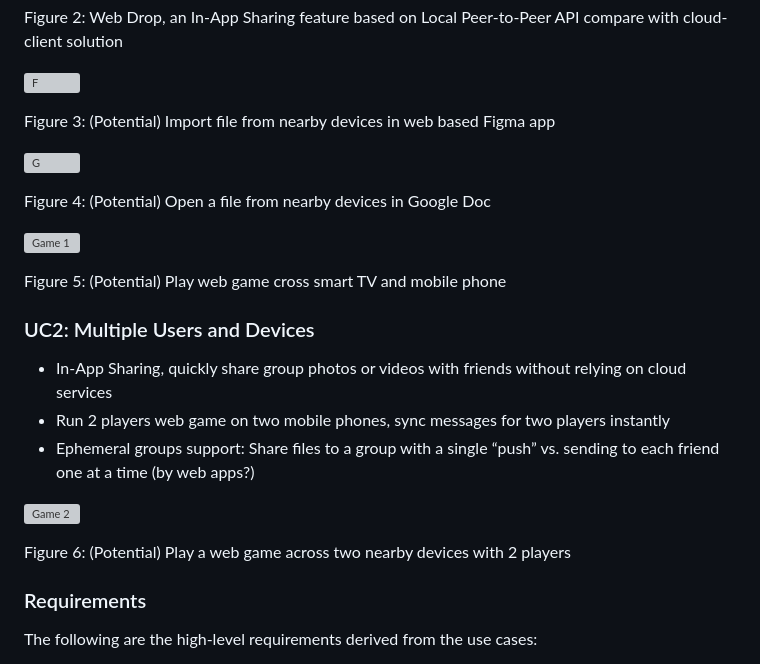
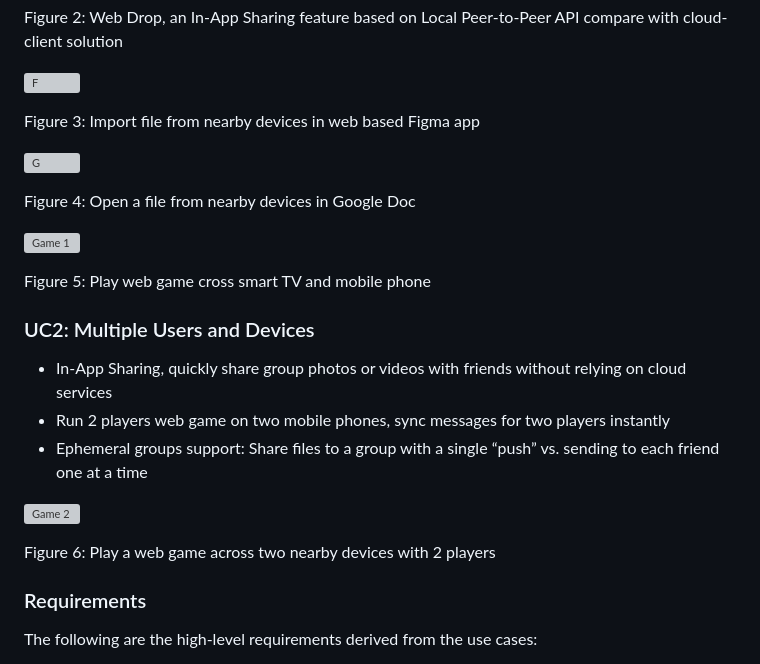
Before and after one commit to WICG/local-peer-to-peer, a Markdown page: EXPLAINER.md, the part around the change. Rendered like a GitHub page; grey boxes are pictures that could not be loaded.

Commit message:
Remove some uncertain words

```diff
--- a/EXPLAINER.md
+++ b/EXPLAINER.md
@@ -53,25 +53,25 @@ Figure 2: Web Drop, an In-App Sharing feature based on Local Peer-to-Peer API co
 
 ![F](./images/n1.svg)
 
-Figure 3: (Potential) Import file from nearby devices in web based Figma app
+Figure 3: Import file from nearby devices in web based Figma app
 
 ![G](./images/n2.svg)
 
-Figure 4: (Potential) Open a file from nearby devices in Google Doc
+Figure 4: Open a file from nearby devices in Google Doc
 
 ![Game 1](./images/n3.svg)
 
-Figure 5: (Potential) Play web game cross smart TV and mobile phone
+Figure 5: Play web game cross smart TV and mobile phone
 
 ### UC2: Multiple Users and Devices
 
 - In-App Sharing, quickly share group photos or videos with friends without relying on cloud services
 - Run 2 players web game on two mobile phones, sync messages for two players instantly
-- Ephemeral groups support: Share files to a group with a single “push” vs. sending to each friend one at a time (by web apps?)
+- Ephemeral groups support: Share files to a group with a single “push” vs. sending to each friend one at a time
 
 ![Game 2](./images/n4.svg)
 
-Figure 6: (Potential) Play a web game across two nearby devices with 2 players
+Figure 6: Play a web game across two nearby devices with 2 players
 
 ### Requirements
 
```
